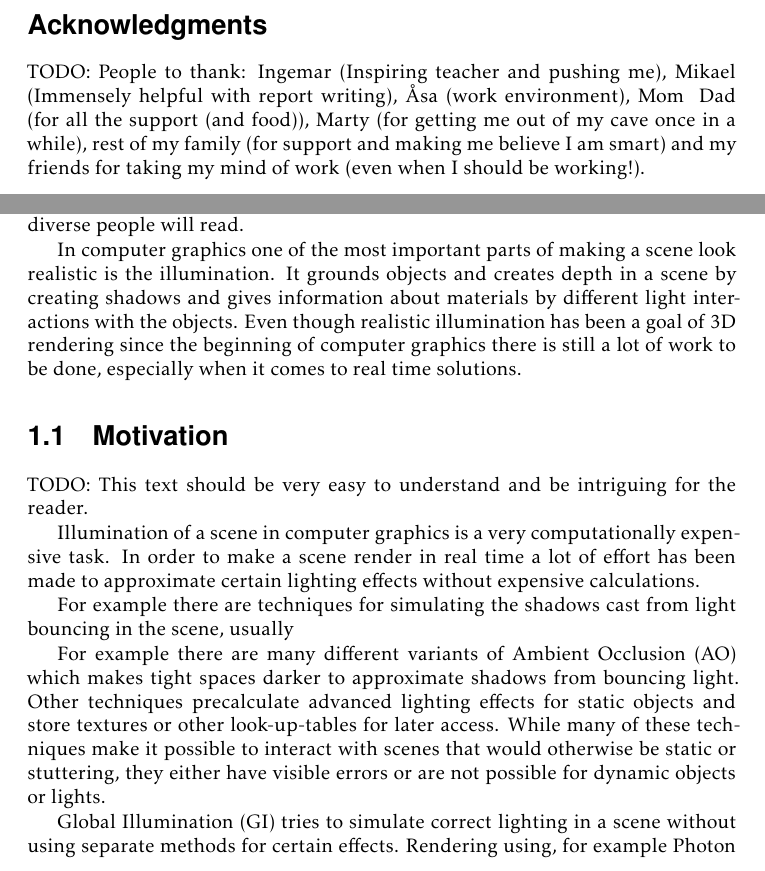
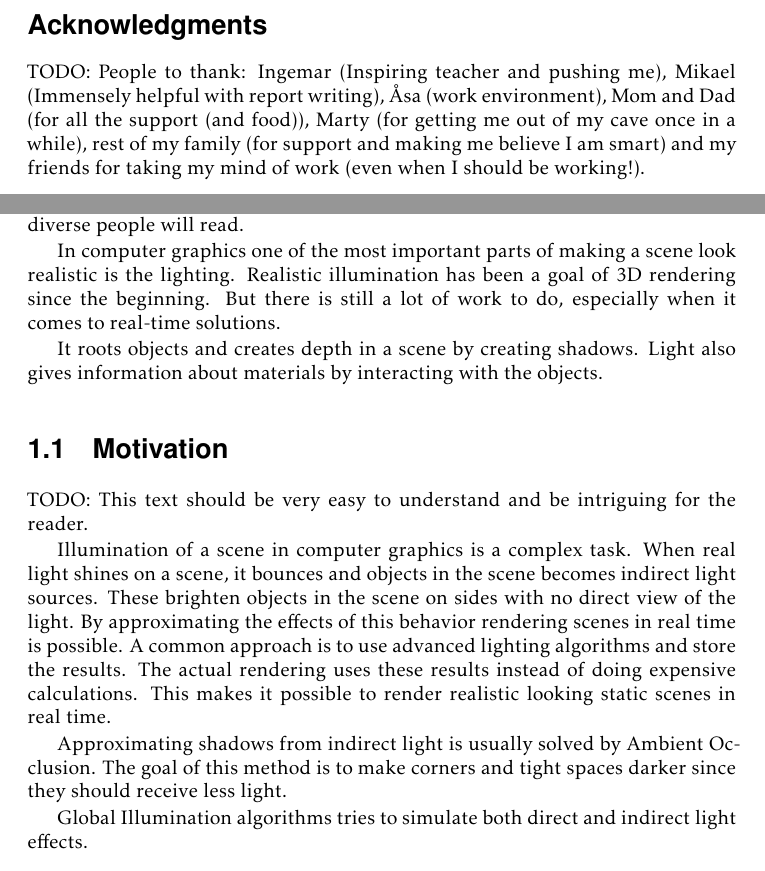
Before and after one commit to AnotherHermit/ThesisReport, a LaTeX thesis (main.tex, which reads sections/introduction.tex, sections/thanks.tex): two parts of pages 7 and 13 of 39, joined at a grey line, cut so that both start at the same text. Compiled offline with pdfLaTeX; a LaTeX package or settings file that is missing is left out.

Commit message:
Started refining the introduction using Hemingwayapp.com

```diff
--- a/sections/introduction.tex
+++ b/sections/introduction.tex
@@ -2,24 +2,22 @@
 
 TODO: This is the most important chapter writing wise since this is the part most diverse people will read.
 
-In computer graphics one of the most important parts of making a scene look realistic is the illumination. It grounds objects and creates depth in a scene by creating shadows and gives information about materials by different light interactions with the objects.
-Even though realistic illumination has been a goal of 3D rendering since the beginning of computer graphics there is still a lot of work to be done, especially when it comes to real time solutions.
+In computer graphics one of the most important parts of making a scene look realistic is the lighting. Realistic illumination has been a goal of 3D rendering since the beginning. But there is still a lot of work to do, especially when it comes to real-time solutions.
+
+It roots objects and creates depth in a scene by creating shadows. Light also gives information about materials by interacting with the objects.
 
 \section{Motivation}
 
 TODO: This text should be very easy to understand and be intriguing for the reader.
 
-Illumination of a scene in computer graphics is a very computationally expensive task.
-In order to make a scene render in real time a lot of effort has been made to approximate certain lighting effects without expensive calculations.
+Illumination of a scene in computer graphics is a complex task. When real light shines on a scene, it bounces and objects in the scene becomes indirect light sources. These brighten objects in the scene on sides with no direct view of the light. By approximating the effects of this behavior rendering scenes in real time is possible.
+A common approach is to use advanced lighting algorithms and store the results. The actual rendering uses these results instead of doing expensive calculations. This makes it possible to render realistic looking static scenes in real time.
 
-For example there are techniques for simulating the shadows cast from light bouncing in the scene, usually
+Approximating shadows from indirect light is usually solved by Ambient Occlusion. The goal of this method is to make corners and tight spaces darker since they should receive less light.
 
-For example there are many different variants of \gls{ao} which makes tight spaces darker to approximate shadows from bouncing light.
-Other techniques precalculate advanced lighting effects for static objects and store textures or other look-up-tables for later access.
-While many of these techniques make it possible to interact with scenes that would otherwise be static or stuttering, they either have visible errors or are not possible for dynamic objects or lights.
+Global Illumination algorithms tries to simulate both direct and indirect light effects.
 
-\gls{gi} tries to simulate correct lighting in a scene without using separate methods for certain effects.
-Rendering using, for example \gls{pm}, makes it possible to create direct and indirect light (both diffuse and specular), caustics and shadows making it one of the more popular techniques for off-line rendering when high quality is needed, because it converges toward a correct solution when more photons are used.
+Rendering using, for example Photon Mapping, makes it possible to create direct and indirect light (both diffuse and specular), caustics and shadows making it one of the more popular techniques for off-line rendering when high quality is needed, because it converges toward a correct solution when more photons are used.
 
 \section{Purpose}
 
--- a/sections/thanks.tex
+++ b/sections/thanks.tex
@@ -1,5 +1,5 @@
 \begin{acknowledgments}
-  TODO: People to thank: Ingemar (Inspiring teacher and pushing me), Mikael (Immensely helpful with report writing), Åsa (work environment), Mom & Dad (for all the support (and food)), Marty (for getting me out of my cave once in a while), rest of my family (for support and making me believe I am smart) and my friends for taking my mind of work (even when I should be working!).
+  TODO: People to thank: Ingemar (Inspiring teacher and pushing me), Mikael (Immensely helpful with report writing), Åsa (work environment), Mom and Dad (for all the support (and food)), Marty (for getting me out of my cave once in a while), rest of my family (for support and making me believe I am smart) and my friends for taking my mind of work (even when I should be working!).
 
   \addvspace{1em}
   \begin{flushright}
```
